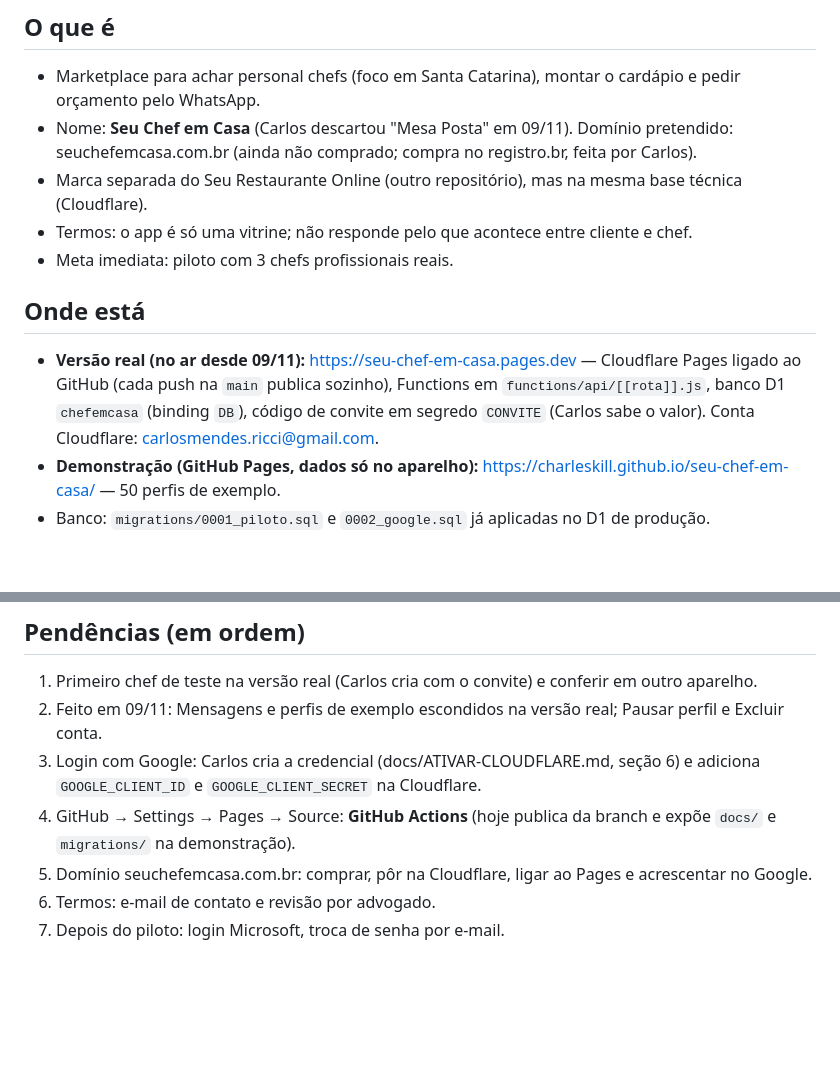
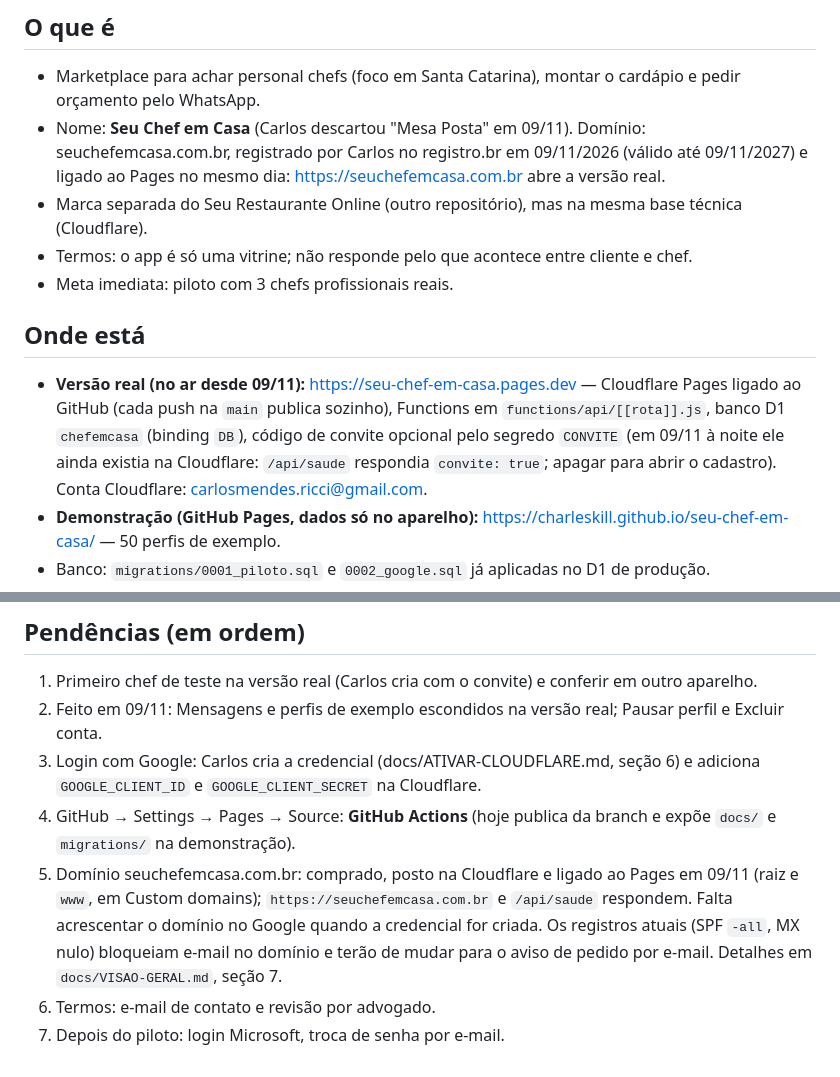
Before and after one commit to charleskill/seu-chef-em-casa, a Markdown page: CONTEXTO.md, 2 parts joined by grey strips. GitHub-like rendering; blank space fills up the shorter version.

```diff
--- a/CONTEXTO.md
+++ b/CONTEXTO.md
@@ -5,13 +5,13 @@ Atualizado em 09/11/2026, na passagem do projeto para o Claude Code.
 
 ## O que é
 - Marketplace para achar personal chefs (foco em Santa Catarina), montar o cardápio e pedir orçamento pelo WhatsApp.
-- Nome: **Seu Chef em Casa** (Carlos descartou "Mesa Posta" em 09/11). Domínio pretendido: seuchefemcasa.com.br (ainda não comprado; compra no registro.br, feita por Carlos).
+- Nome: **Seu Chef em Casa** (Carlos descartou "Mesa Posta" em 09/11). Domínio: seuchefemcasa.com.br, registrado por Carlos no registro.br em 09/11/2026 (válido até 09/11/2027) e ligado ao Pages no mesmo dia: https://seuchefemcasa.com.br abre a versão real.
 - Marca separada do Seu Restaurante Online (outro repositório), mas na mesma base técnica (Cloudflare).
 - Termos: o app é só uma vitrine; não responde pelo que acontece entre cliente e chef.
 - Meta imediata: piloto com 3 chefs profissionais reais.
 
 ## Onde está
-- **Versão real (no ar desde 09/11):** https://seu-chef-em-casa.pages.dev — Cloudflare Pages ligado ao GitHub (cada push na `main` publica sozinho), Functions em `functions/api/[[rota]].js`, banco D1 `chefemcasa` (binding `DB`), código de convite em segredo `CONVITE` (Carlos sabe o valor). Conta Cloudflare: carlosmendes.ricci@gmail.com.
+- **Versão real (no ar desde 09/11):** https://seu-chef-em-casa.pages.dev — Cloudflare Pages ligado ao GitHub (cada push na `main` publica sozinho), Functions em `functions/api/[[rota]].js`, banco D1 `chefemcasa` (binding `DB`), código de convite opcional pelo segredo `CONVITE` (em 09/11 à noite ele ainda existia na Cloudflare: `/api/saude` respondia `convite: true`; apagar para abrir o cadastro). Conta Cloudflare: carlosmendes.ricci@gmail.com.
 - **Demonstração (GitHub Pages, dados só no aparelho):** https://charleskill.github.io/seu-chef-em-casa/ — 50 perfis de exemplo.
 - Banco: `migrations/0001_piloto.sql` e `0002_google.sql` já aplicadas no D1 de produção.
 - Testes: `npm run check`, `npm test` (41), `npm run build` (rodar o build antes de cada commit: ele carimba a versão dos arquivos no `index.html`).
@@ -31,6 +31,6 @@ Atualizado em 09/11/2026, na passagem do projeto para o Claude Code.
 2. Feito em 09/11: Mensagens e perfis de exemplo escondidos na versão real; Pausar perfil e Excluir conta.
 3. Login com Google: Carlos cria a credencial (docs/ATIVAR-CLOUDFLARE.md, seção 6) e adiciona `GOOGLE_CLIENT_ID` e `GOOGLE_CLIENT_SECRET` na Cloudflare.
 4. GitHub → Settings → Pages → Source: **GitHub Actions** (hoje publica da branch e expõe `docs/` e `migrations/` na demonstração).
-5. Domínio seuchefemcasa.com.br: comprar, pôr na Cloudflare, ligar ao Pages e acrescentar no Google.
+5. Domínio seuchefemcasa.com.br: comprado, posto na Cloudflare e ligado ao Pages em 09/11 (raiz e `www`, em Custom domains); `https://seuchefemcasa.com.br` e `/api/saude` respondem. Falta acrescentar o domínio no Google quando a credencial for criada. Os registros atuais (SPF `-all`, MX nulo) bloqueiam e-mail no domínio e terão de mudar para o aviso de pedido por e-mail. Detalhes em `docs/VISAO-GERAL.md`, seção 7.
 6. Termos: e-mail de contato e revisão por advogado.
 7. Depois do piloto: login Microsoft, troca de senha por e-mail.
```
Also changed, not shown: docs/TAREFAS.md (+6 -0 lines), docs/VISAO-GERAL.md (added, +246 -0 lines).
